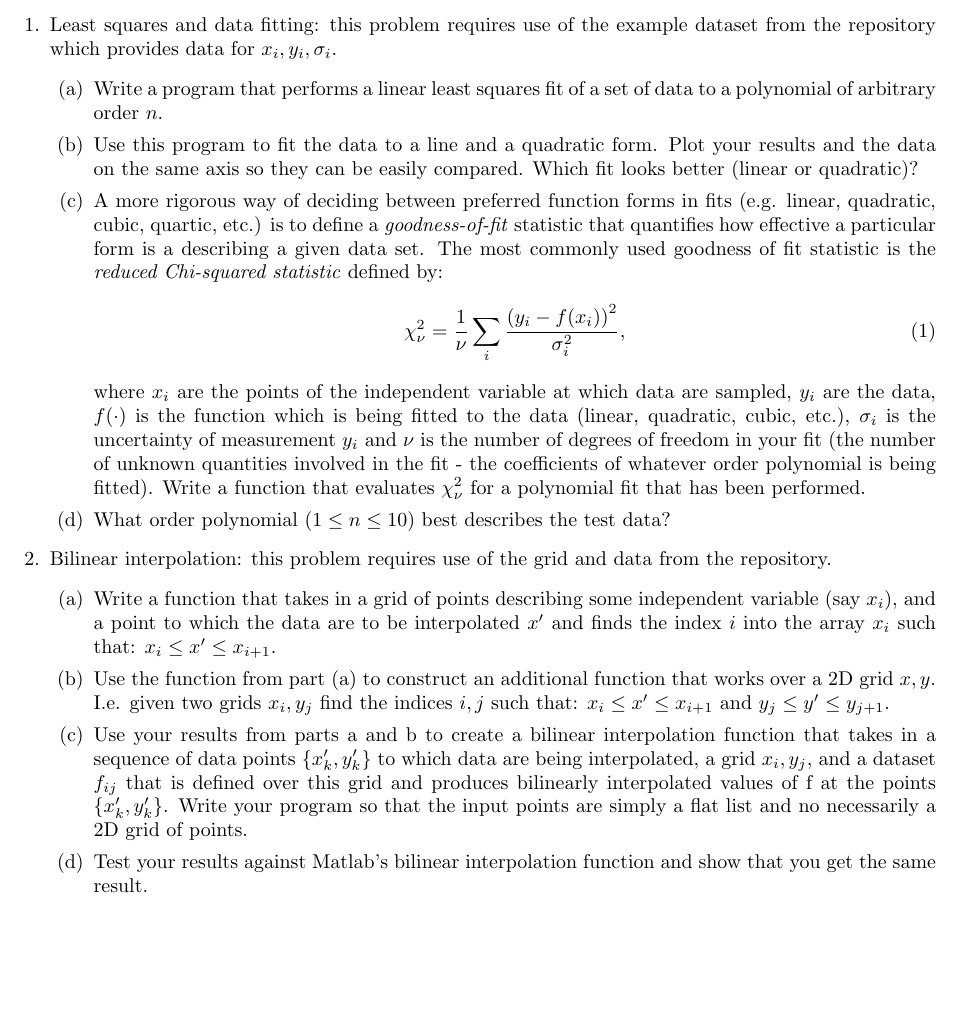
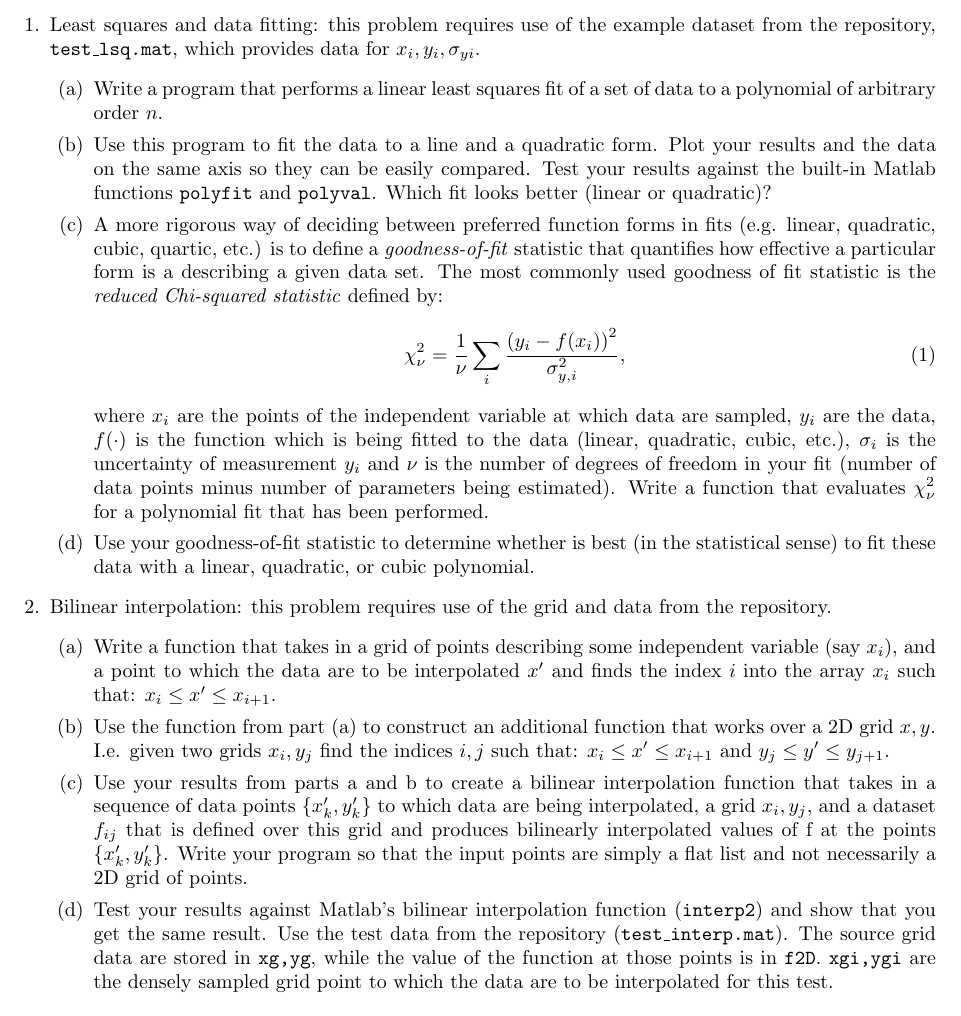
Before and after one commit to mattzett/EP501, a LaTeX problem sheet (HW3/HW3.tex): part of page 2 of 2, cut so that both start at the same text. Compiled offline with pdfLaTeX.

Commit message:
udpate HW3, included test datafiles

```diff
--- a/HW3/HW3.tex
+++ b/HW3/HW3.tex
@@ -39,23 +39,23 @@
 \pagebreak
 
 \begin{enumerate}
-  \item Least squares and data fitting:  this problem requires use of the example dataset from the repository which provides data for $x_i,y_i,\sigma_i$.
+  \item Least squares and data fitting:  this problem requires use of the example dataset from the repository, \texttt{test\_lsq.mat}, which provides data for $x_i,y_i,\sigma_{yi}$.
   \begin{itemize}
     \item[(a)] Write a program that performs a linear least squares fit of a set of data to a polynomial of arbitrary order $n$.
-    \item[(b)] Use this program to fit the data to a line and a quadratic form.  Plot your results and the data on the same axis so they can be easily compared.  Which fit looks better (linear or quadratic)?
+    \item[(b)] Use this program to fit the data to a line and a quadratic form.  Plot your results and the data on the same axis so they can be easily compared.  Test your results against the built-in Matlab functions \texttt{polyfit} and \texttt{polyval}.  Which fit looks better (linear or quadratic)?
     \item[(c)] A more rigorous way of deciding between preferred function forms in fits (e.g. linear, quadratic, cubic, quartic, etc.) is to define a \emph{goodness-of-fit} statistic that quantifies how effective a particular form is a describing a given data set.  The most commonly used goodness of fit statistic is the \emph{reduced Chi-squared statistic} defined by:
     \begin{equation}
-      \chi^2_\nu = \frac{1}{\nu} \sum_i \frac{\left( y_i - f(x_i) \right) ^2}{\sigma_i^2},
+      \chi^2_\nu = \frac{1}{\nu} \sum_i \frac{\left( y_i - f(x_i) \right) ^2}{\sigma_{y,i}^2},
     \end{equation}
-    where $x_i$ are the points of the independent variable at which data are sampled, $y_i$ are the data, $f(\cdot)$ is the function which is being fitted to the data (linear, quadratic, cubic, etc.), $\sigma_i$ is the uncertainty of measurement $y_i$ and $\nu$ is the number of degrees of freedom in your fit (the number of unknown quantities involved in the fit - the coefficients of whatever order polynomial is being fitted).  Write a function that evaluates $\chi^2_\nu$ for a polynomial fit that has been performed.
-    \item[(d)] What order polynomial ($1 \le n \le 10$) best describes the test data?
+    where $x_i$ are the points of the independent variable at which data are sampled, $y_i$ are the data, $f(\cdot)$ is the function which is being fitted to the data (linear, quadratic, cubic, etc.), $\sigma_i$ is the uncertainty of measurement $y_i$ and $\nu$ is the number of degrees of freedom in your fit (number of data points minus number of parameters being estimated).  Write a function that evaluates $\chi^2_\nu$ for a polynomial fit that has been performed.
+    \item[(d)] Use your goodness-of-fit statistic to determine whether is best (in the statistical sense) to fit these data with a linear, quadratic, or cubic polynomial.
   \end{itemize}
   \item Bilinear interpolation:  this problem requires use of the grid and data from the repository.
   \begin{itemize}
     \item[(a)]  Write a function that takes in a grid of points describing some independent variable (say $x_i$), and a point to which the data are to be interpolated $x'$ and finds the index $i$ into the array $x_i$ such that:  $x_i \le x' \le x_{i+1}$.
     \item[(b)]  Use the function from part (a) to construct an additional function that works over a 2D grid $x,y$.  I.e. given two grids $x_i,y_j$ find the indices $i,j$ such that:  $x_i \le x' \le x_{i+1}$ and $y_j \le y' \le y_{j+1}$.
-    \item[(c)]  Use your results from parts a and b to create a bilinear interpolation function that takes in a sequence of data points $\{x'_k,y'_k\}$ to which data are being interpolated, a grid $x_i,y_j$, and a dataset $f_{ij}$ that is defined over this grid and produces bilinearly interpolated values of f at the points $\{x'_k,y'_k\}$.  Write your program so that the input points are simply a flat list and no necessarily a 2D grid of points.
-    \item[(d)]  Test your results against Matlab's bilinear interpolation function and show that you get the same result.
+    \item[(c)]  Use your results from parts a and b to create a bilinear interpolation function that takes in a sequence of data points $\{x'_k,y'_k\}$ to which data are being interpolated, a grid $x_i,y_j$, and a dataset $f_{ij}$ that is defined over this grid and produces bilinearly interpolated values of f at the points $\{x'_k,y'_k\}$.  Write your program so that the input points are simply a flat list and not necessarily a 2D grid of points.
+    \item[(d)]  Test your results against Matlab's bilinear interpolation function (\texttt{interp2}) and show that you get the same result.  Use the test data from the repository (\texttt{test\_interp.mat}).  The source grid data are stored in \texttt{xg,yg}, while the value of the function at those points is in \texttt{f2D}.  \texttt{xgi,ygi} are the densely sampled grid point to which the data are to be interpolated for this test.
   \end{itemize}
 \end{enumerate}
 
```
Also changed, not shown: HW3/HW3.pdf, 2 other files.
